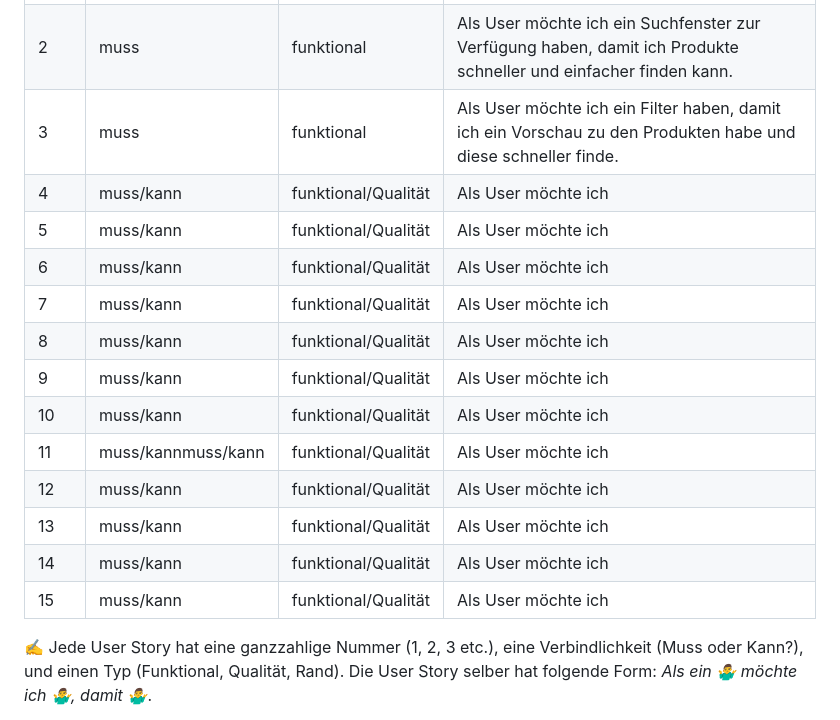
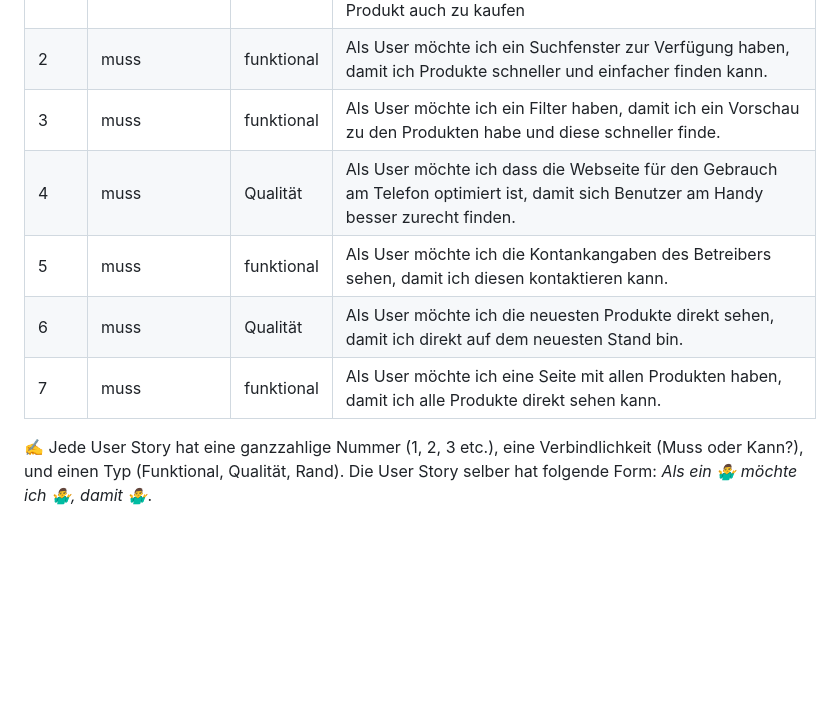
Before and after one commit to marekvonrogall/LA1600, a Markdown page: projektdokumentation.md, the part around the change. Drawn GitHub-style; blank space fills up the shorter version.

```diff
--- a/projektdokumentation.md
+++ b/projektdokumentation.md
@@ -23,18 +23,11 @@ In diesem Projekt möchten wir eine Webseite erstellen, die ansprechend und einf
 | 1    |   muss              |    Qualität  | Als ein User möchte ich eine coole Startseite haben, damit die Seite interessant aussieht und mich so motiviert ein Produkt auch zu kaufen |
 | 2  |    muss             |   funktional   |     Als User möchte ich ein Suchfenster zur Verfügung haben, damit ich Produkte schneller und einfacher finden kann.                               |
 |3|muss|funktional|Als User möchte ich ein Filter haben, damit ich ein Vorschau zu den Produkten habe und diese schneller finde.|
-|4|muss/kann|funktional/Qualität|Als User möchte ich|
-|5|muss/kann|funktional/Qualität|Als User möchte ich|
-|6|muss/kann|funktional/Qualität|Als User möchte ich|
-|7|muss/kann|funktional/Qualität|Als User möchte ich|
-|8|muss/kann|funktional/Qualität|Als User möchte ich|
-|9|muss/kann|funktional/Qualität|Als User möchte ich|
-|10|muss/kann|funktional/Qualität|Als User möchte ich|
-|11|muss/kannmuss/kann|funktional/Qualität|Als User möchte ich|
-|12|muss/kann|funktional/Qualität|Als User möchte ich|
-|13|muss/kann|funktional/Qualität|Als User möchte ich|
-|14|muss/kann|funktional/Qualität|Als User möchte ich|
-|15|muss/kann|funktional/Qualität|Als User möchte ich|
+|4|muss|Qualität|Als User möchte ich dass die Webseite für den Gebrauch am Telefon optimiert ist, damit sich Benutzer am Handy besser zurecht finden. |
+|5|muss|funktional|Als User möchte ich die Kontankangaben des Betreibers sehen, damit ich diesen kontaktieren kann. |
+|6|muss|Qualität|Als User möchte ich die neuesten Produkte direkt sehen, damit ich direkt auf dem neuesten Stand bin. |
+|7|muss|funktional|Als User möchte ich eine Seite mit allen Produkten haben, damit ich alle Produkte direkt sehen kann.|
+
 
 ✍️ Jede User Story hat eine ganzzahlige Nummer (1, 2, 3 etc.), eine Verbindlichkeit (Muss oder Kann?), und einen Typ (Funktional, Qualität, Rand). Die User Story selber hat folgende Form: *Als ein 🤷‍♂️ möchte ich 🤷‍♂️, damit 🤷‍♂️*.
 
```
